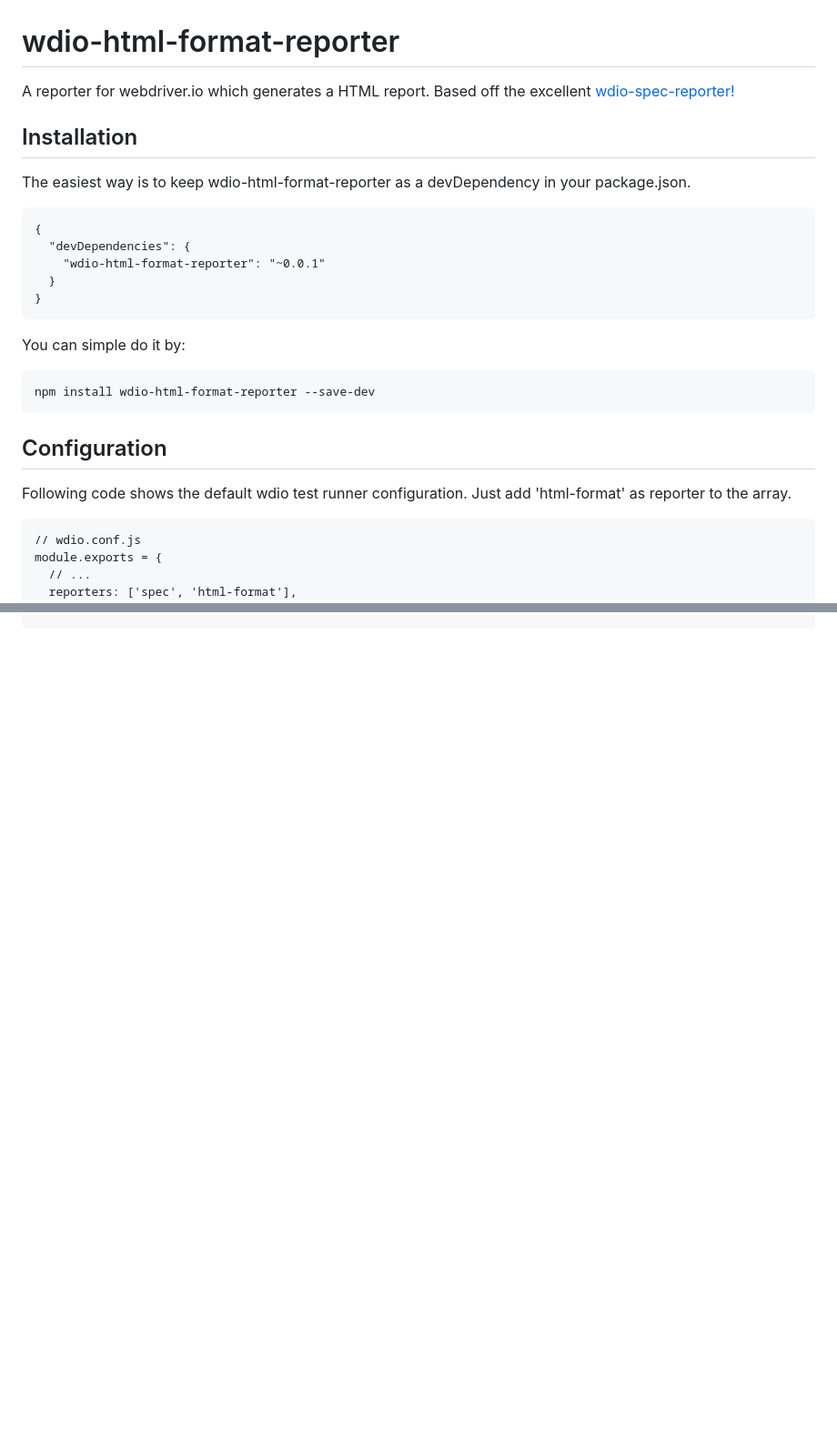
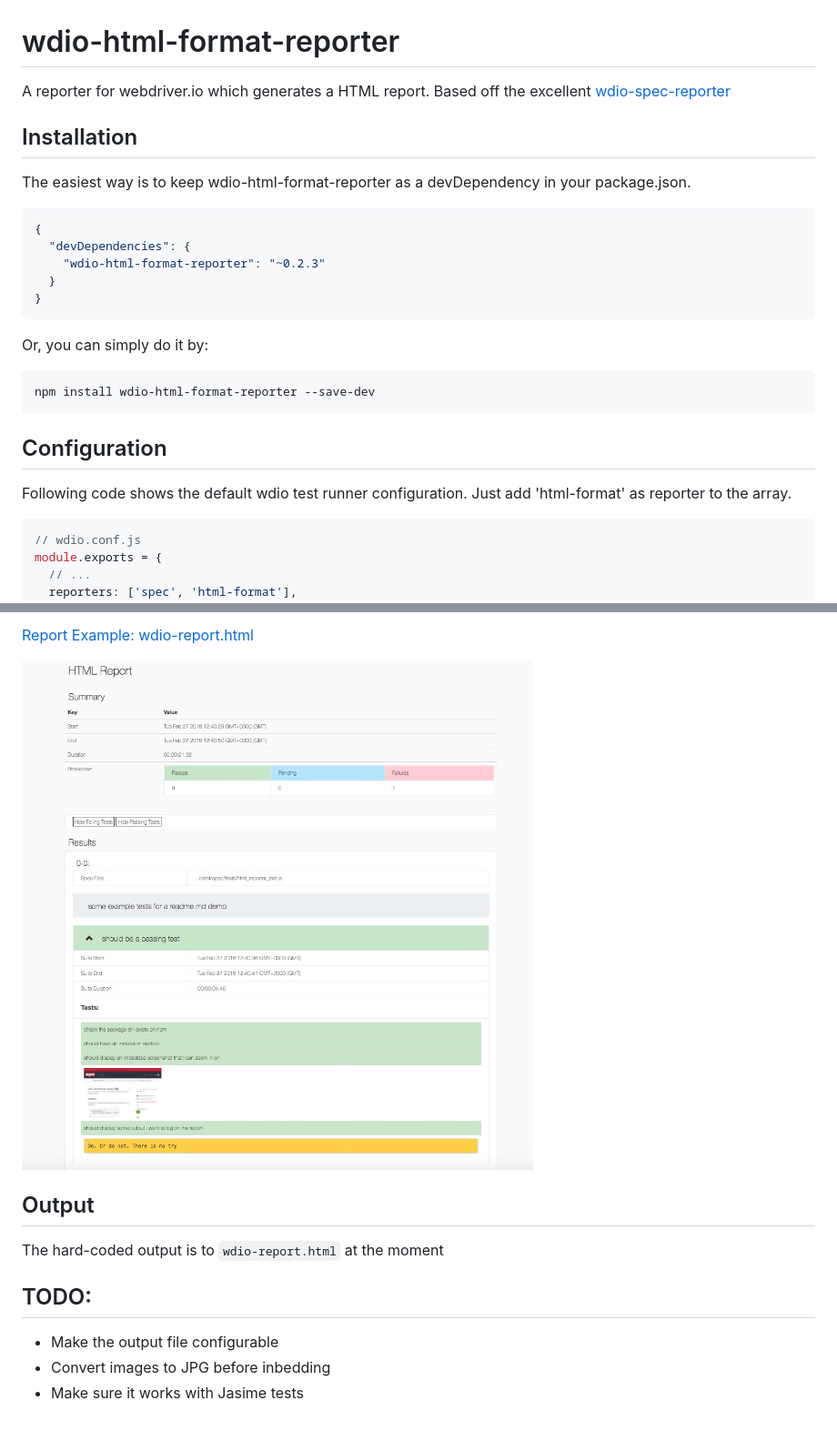
Before and after one commit to webdriverio-community/wdio-html-reporter, a Markdown page: README.md, 2 parts joined by grey strips. Shown: that part at 91% size. Drawn GitHub-style; pictures changed too: wdio-report.jpg (added); blank space fills up the shorter version.

Commit message:
Removed (hopefully unnecessary) elements from package.json; Increased patch; Added example output and image; Fixed issue with repeated/blank suite titles

````diff
--- a/README.md
+++ b/README.md
@@ -1,20 +1,20 @@
 # wdio-html-format-reporter
 A reporter for webdriver.io which generates a HTML report.
-Based off the excellent [wdio-spec-reporter!](https://www.npmjs.com/package/wdio-spec-reporter)
+Based off the excellent [wdio-spec-reporter](https://www.npmjs.com/package/wdio-spec-reporter)
 
 ## Installation
 
 The easiest way is to keep wdio-html-format-reporter as a devDependency in your package.json.
 
-```
+```javascript
 {
   "devDependencies": {
-    "wdio-html-format-reporter": "~0.0.1"
+    "wdio-html-format-reporter": "~0.2.3"
   }
 }
 ```
 
-You can simple do it by:
+Or, you can simply do it by:
 
 ```
 npm install wdio-html-format-reporter --save-dev
@@ -24,7 +24,7 @@ npm install wdio-html-format-reporter --save-dev
 ## Configuration
 Following code shows the default wdio test runner configuration. Just add 'html-format' as reporter to the array.
 
-```
+```javascript
 // wdio.conf.js
 module.exports = {
   // ...
@@ -34,0 +116,12 @@ module.exports = {
+[Report Example: wdio-report.html](wdio-report.html)
+
+![Report Screenshot](wdio-report.jpg)
+
+
+## Output
+The hard-coded output is to `wdio-report.html` at the moment
+
+## TODO:
+- Make the output file configurable
+- Convert images to JPG before inbedding
+- Make sure it works with Jasime tests
````
Also changed, not shown: other parts of README.md (+81 -0 lines), 5 other files.
